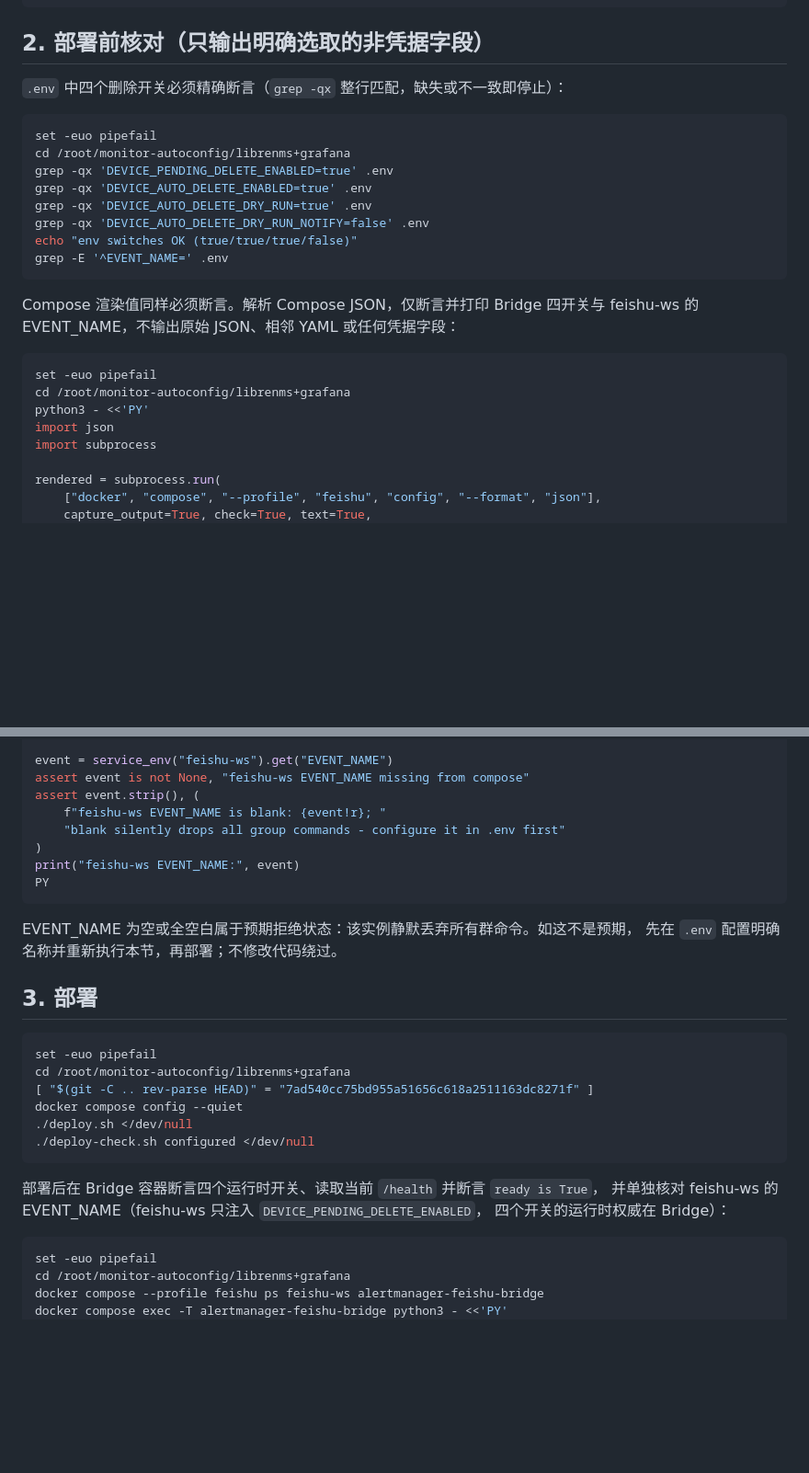
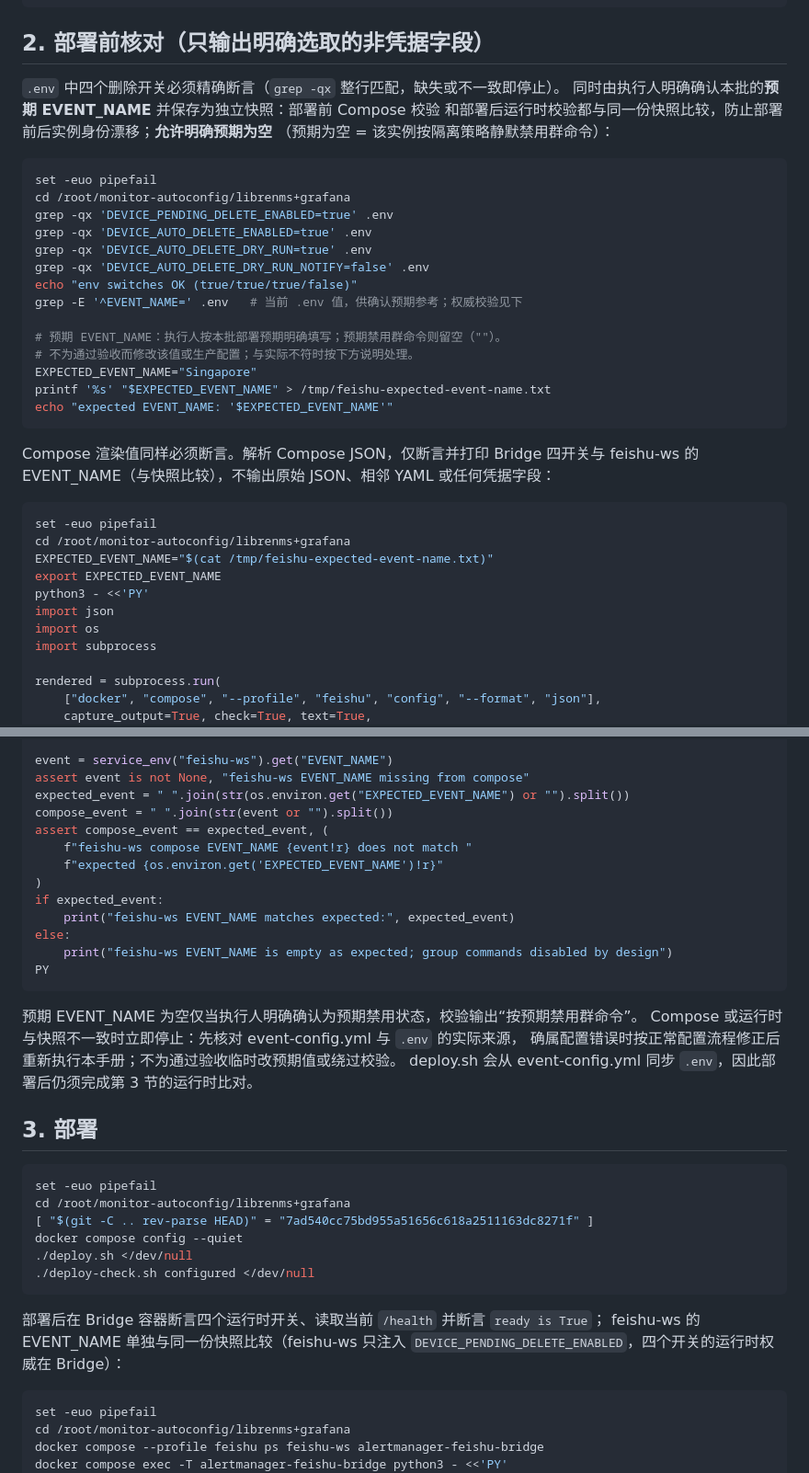
Before and after one commit to yikkrrtykj/monitor-autoconfig, a Markdown page: docs/runbooks/feishu-event-name-isolation-deployment.md, 2 parts joined by grey strips. Shown at 92% size. Rendered like a GitHub page; blank space fills up the shorter version.

````diff
--- a/docs/runbooks/feishu-event-name-isolation-deployment.md
+++ b/docs/runbooks/feishu-event-name-isolation-deployment.md
@@ -30,7 +30,10 @@ echo "synced to $TARGET_SHA"
 
 ## 2. 部署前核对（只输出明确选取的非凭据字段）
 
-`.env` 中四个删除开关必须精确断言（`grep -qx` 整行匹配，缺失或不一致即停止）：
+`.env` 中四个删除开关必须精确断言（`grep -qx` 整行匹配，缺失或不一致即停止）。
+同时由执行人明确确认本批的**预期 EVENT_NAME** 并保存为独立快照：部署前 Compose 校验
+和部署后运行时校验都与同一份快照比较，防止部署前后实例身份漂移；**允许明确预期为空**
+（预期为空 = 该实例按隔离策略静默禁用群命令）：
 
 ```bash
 set -euo pipefail
@@ -40,17 +43,26 @@ grep -qx 'DEVICE_AUTO_DELETE_ENABLED=true' .env
 grep -qx 'DEVICE_AUTO_DELETE_DRY_RUN=true' .env
 grep -qx 'DEVICE_AUTO_DELETE_DRY_RUN_NOTIFY=false' .env
 echo "env switches OK (true/true/true/false)"
-grep -E '^EVENT_NAME=' .env
+grep -E '^EVENT_NAME=' .env   # 当前 .env 值，供确认预期参考；权威校验见下
+
+# 预期 EVENT_NAME：执行人按本批部署预期明确填写；预期禁用群命令则留空（""）。
+# 不为通过验收而修改该值或生产配置；与实际不符时按下方说明处理。
+EXPECTED_EVENT_NAME="Singapore"
+printf '%s' "$EXPECTED_EVENT_NAME" > /tmp/feishu-expected-event-name.txt
+echo "expected EVENT_NAME: '$EXPECTED_EVENT_NAME'"
 ```
 
 Compose 渲染值同样必须断言。解析 Compose JSON，仅断言并打印 Bridge 四开关与
-feishu-ws 的 EVENT_NAME，不输出原始 JSON、相邻 YAML 或任何凭据字段：
+feishu-ws 的 EVENT_NAME（与快照比较），不输出原始 JSON、相邻 YAML 或任何凭据字段：
 
 ```bash
 set -euo pipefail
 cd /root/monitor-autoconfig/librenms+grafana
+EXPECTED_EVENT_NAME="$(cat /tmp/feishu-expected-event-name.txt)"
+export EXPECTED_EVENT_NAME
 python3 - <<'PY'
 import json
+import os
 import subprocess
 
 rendered = subprocess.run(
@@ -81,16 +93,23 @@ print("bridge compose switches OK:", actual)
 
 event = service_env("feishu-ws").get("EVENT_NAME")
 assert event is not None, "feishu-ws EVENT_NAME missing from compose"
-assert event.strip(), (
-    f"feishu-ws EVENT_NAME is blank: {event!r}; "
-    "blank silently drops all group commands - configure it in .env first"
+expected_event = " ".join(str(os.environ.get("EXPECTED_EVENT_NAME") or "").split())
+compose_event = " ".join(str(event or "").split())
+assert compose_event == expected_event, (
+    f"feishu-ws compose EVENT_NAME {event!r} does not match "
+    f"expected {os.environ.get('EXPECTED_EVENT_NAME')!r}"
 )
-print("feishu-ws EVENT_NAME:", event)
+if expected_event:
+    print("feishu-ws EVENT_NAME matches expected:", expected_event)
+else:
+    print("feishu-ws EVENT_NAME is empty as expected; group commands disabled by design")
 PY
 ```
 
-EVENT_NAME 为空或全空白属于预期拒绝状态：该实例静默丢弃所有群命令。如这不是预期，
-先在 `.env` 配置明确名称并重新执行本节，再部署；不修改代码绕过。
+预期 EVENT_NAME 为空仅当执行人明确确认为预期禁用状态，校验输出“按预期禁用群命令”。
+Compose 或运行时与快照不一致时立即停止：先核对 event-config.yml 与 `.env` 的实际来源，
+确属配置错误时按正常配置流程修正后重新执行本手册；不为通过验收临时改预期值或绕过校验。
+deploy.sh 会从 event-config.yml 同步 `.env`，因此部署后仍须完成第 3 节的运行时比对。
 
 ## 3. 部署
 
@@ -103,9 +122,9 @@ docker compose config --quiet
 ./deploy-check.sh configured </dev/null
 ```
 
-部署后在 Bridge 容器断言四个运行时开关、读取当前 `/health` 并断言 `ready is True`，
-并单独核对 feishu-ws 的 EVENT_NAME（feishu-ws 只注入 `DEVICE_PENDING_DELETE_ENABLED`，
-四个开关的运行时权威在 Bridge）：
+部署后在 Bridge 容器断言四个运行时开关、读取当前 `/health` 并断言 `ready is True`；
+feishu-ws 的 EVENT_NAME 单独与同一份快照比较（feishu-ws 只注入
+`DEVICE_PENDING_DELETE_ENABLED`，四个开关的运行时权威在 Bridge）：
 
 ```bash
 set -euo pipefail
````
Also changed, not shown: other parts of docs/runbooks/feishu-event-name-isolation-deployment.md (+16 -1 lines), docs/STATUS.md (+3 -2 lines), docs/iterations/feishu-event-name-isolation-review.md (+15 -2 lines).
